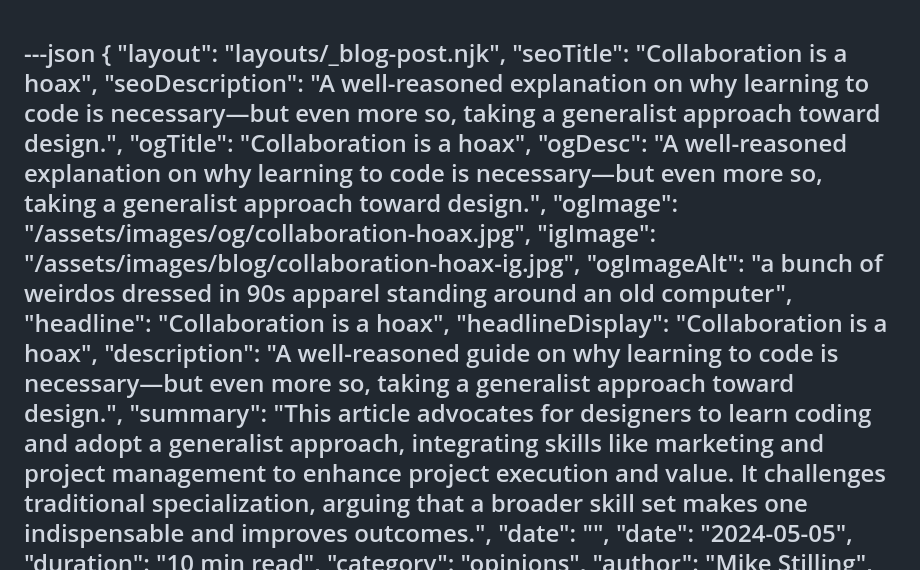
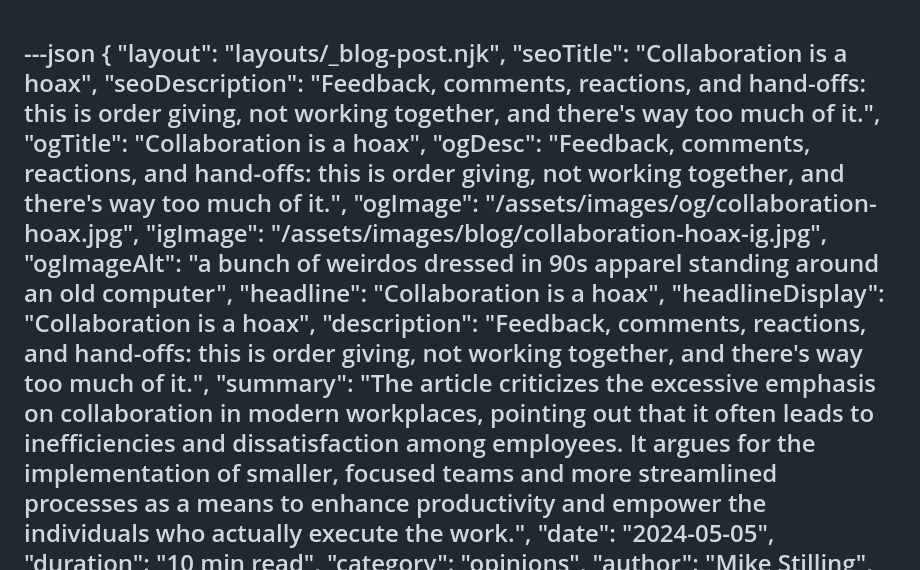
Before and after one commit to stillingdesign/blame.design, a Markdown page: src/blog/collaboration-hoax.md, the part around one of its changes. Rendered like a GitHub page.

```diff
--- a/src/blog/collaboration-hoax.md
+++ b/src/blog/collaboration-hoax.md
@@ -2,17 +2,16 @@
 {
     "layout": "layouts/_blog-post.njk",
     "seoTitle": "Collaboration is a hoax",
-    "seoDescription": "A well-reasoned explanation on why learning to code is necessary—but even more so, taking a generalist approach toward design.",
+    "seoDescription": "Feedback, comments, reactions, and hand-offs: this is order giving, not working together, and there's way too much of it.",
     "ogTitle": "Collaboration is a hoax",
-    "ogDesc": "A well-reasoned explanation on why learning to code is necessary—but even more so, taking a generalist approach toward design.",
+    "ogDesc": "Feedback, comments, reactions, and hand-offs: this is order giving, not working together, and there's way too much of it.",
     "ogImage": "/assets/images/og/collaboration-hoax.jpg",
     "igImage": "/assets/images/blog/collaboration-hoax-ig.jpg",
     "ogImageAlt": "a bunch of weirdos dressed in 90s apparel standing around an old computer",
     "headline": "Collaboration is a hoax",
-    "headlineDisplay": "<span class='space:nowrap'>Collaboration is a hoax</span>",
-    "description": "A well-reasoned guide on why learning to code is necessary—<span class='space:nowrap'>but even</span> more so, taking a generalist approach <span class='space:nowrap'>toward design.</span>",
-    "summary": "This article advocates for designers to learn coding and adopt a generalist approach, integrating skills like marketing and project management to enhance project execution and value. It challenges traditional specialization, arguing that a broader skill set makes one indispensable and improves outcomes.",
-    "date": "",
+    "headlineDisplay": "Collaboration <span class='space:nowrap'>is a hoax</span>",
+    "description": "Feedback, comments, reactions, <span class='space:nowrap'>and hand-offs:</span> this is order <span class='space:nowrap'>giving, not working</span> together, <span class='space:nowrap'>and there's way too much of it.</span>",
+    "summary": "The article criticizes the excessive emphasis on collaboration in modern workplaces, pointing out that it often leads to inefficiencies and dissatisfaction among employees. It argues for the implementation of smaller, focused teams and more streamlined processes as a means to enhance productivity and empower the individuals who actually execute the work.",
     "date": "2024-05-05",
     "duration": "10 min read",
     "category": "opinions",
```
Also changed, not shown: other parts of src/blog/collaboration-hoax.md (+12 -12 lines).
